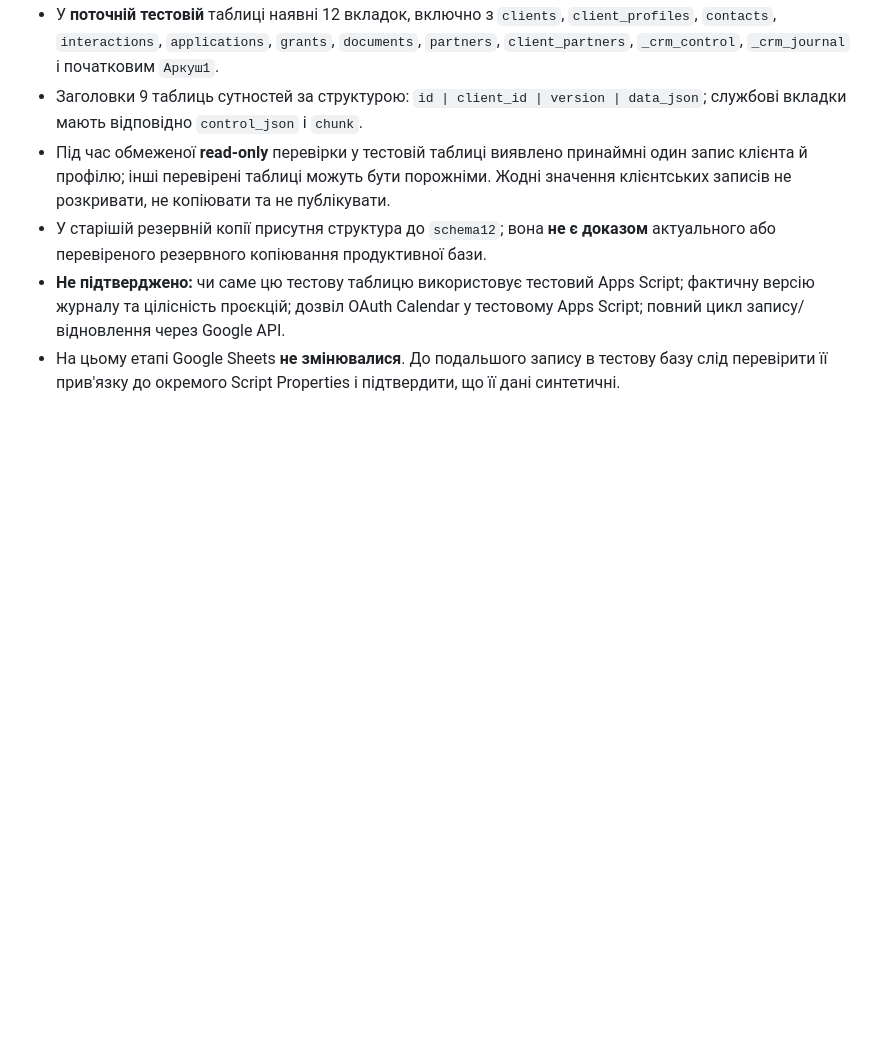
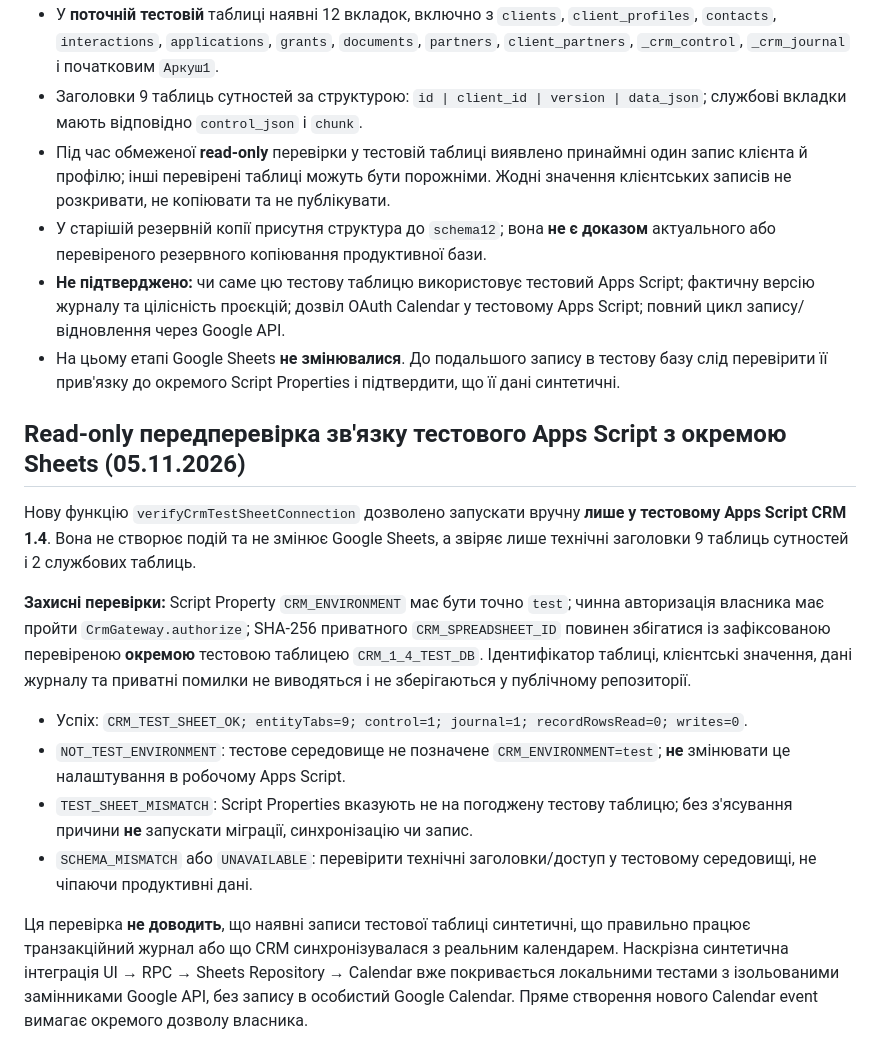
Before and after one commit to Prool-bot/grant-consulting-crm, a Markdown page: docs/V1_4_AUTODEPLOY.md, the part around the change. GitHub-like rendering; blank space fills up the shorter version.

Commit message:
docs: specify fail-closed read-only verification of isolated CRM 1.4 Sheet

```diff
--- a/docs/V1_4_AUTODEPLOY.md
+++ b/docs/V1_4_AUTODEPLOY.md
@@ -74,3 +74,17 @@ GitHub → репозиторій CRM → **Settings → Environments → New en
 - У старішій резервній копії присутня структура до `schema12`; вона **не є доказом** актуального або перевіреного резервного копіювання продуктивної бази.
 - **Не підтверджено:** чи саме цю тестову таблицю використовує тестовий Apps Script; фактичну версію журналу та цілісність проєкцій; дозвіл OAuth Calendar у тестовому Apps Script; повний цикл запису/відновлення через Google API.
 - На цьому етапі Google Sheets **не змінювалися**. До подальшого запису в тестову базу слід перевірити її прив'язку до окремого Script Properties і підтвердити, що її дані синтетичні.
+
+
+## Read-only передперевірка зв'язку тестового Apps Script з окремою Sheets (05.11.2026)
+
+Нову функцію `verifyCrmTestSheetConnection` дозволено запускати вручну **лише у тестовому Apps Script CRM 1.4**. Вона не створює подій та не змінює Google Sheets, а звіряє лише технічні заголовки 9 таблиць сутностей і 2 службових таблиць.
+
+**Захисні перевірки:** Script Property `CRM_ENVIRONMENT` має бути точно `test`; чинна авторизація власника має пройти `CrmGateway.authorize`; SHA-256 приватного `CRM_SPREADSHEET_ID` повинен збігатися із зафіксованою перевіреною **окремою** тестовою таблицею `CRM_1_4_TEST_DB`. Ідентифікатор таблиці, клієнтські значення, дані журналу та приватні помилки не виводяться і не зберігаються у публічному репозиторії.
+
+- Успіх: `CRM_TEST_SHEET_OK; entityTabs=9; control=1; journal=1; recordRowsRead=0; writes=0`.
+- `NOT_TEST_ENVIRONMENT`: тестове середовище не позначене `CRM_ENVIRONMENT=test`; **не** змінювати це налаштування в робочому Apps Script.
+- `TEST_SHEET_MISMATCH`: Script Properties вказують не на погоджену тестову таблицю; без з'ясування причини **не** запускати міграції, синхронізацію чи запис.
+- `SCHEMA_MISMATCH` або `UNAVAILABLE`: перевірити технічні заголовки/доступ у тестовому середовищі, не чіпаючи продуктивні дані.
+
+Ця перевірка **не доводить**, що наявні записи тестової таблиці синтетичні, що правильно працює транзакційний журнал або що CRM синхронізувалася з реальним календарем. Наскрізна синтетична інтеграція UI → RPC → Sheets Repository → Calendar вже покривається локальними тестами з ізольованими замінниками Google API, без запису в особистий Google Calendar. Пряме створення нового Calendar event вимагає окремого дозволу власника.
```
